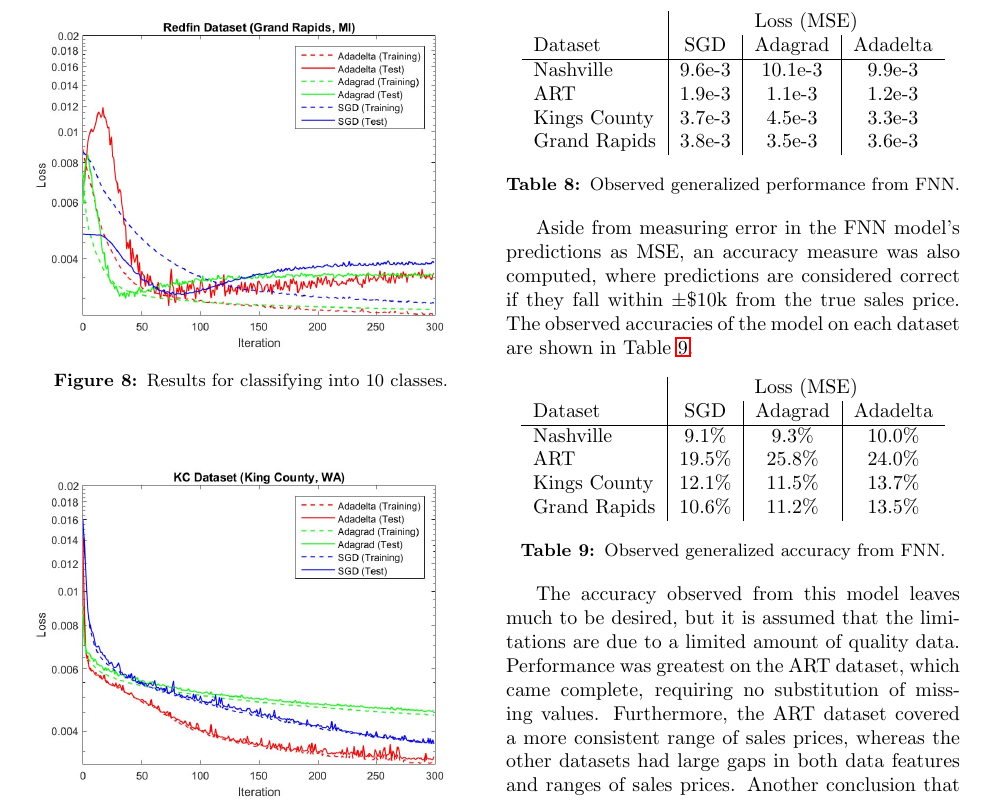
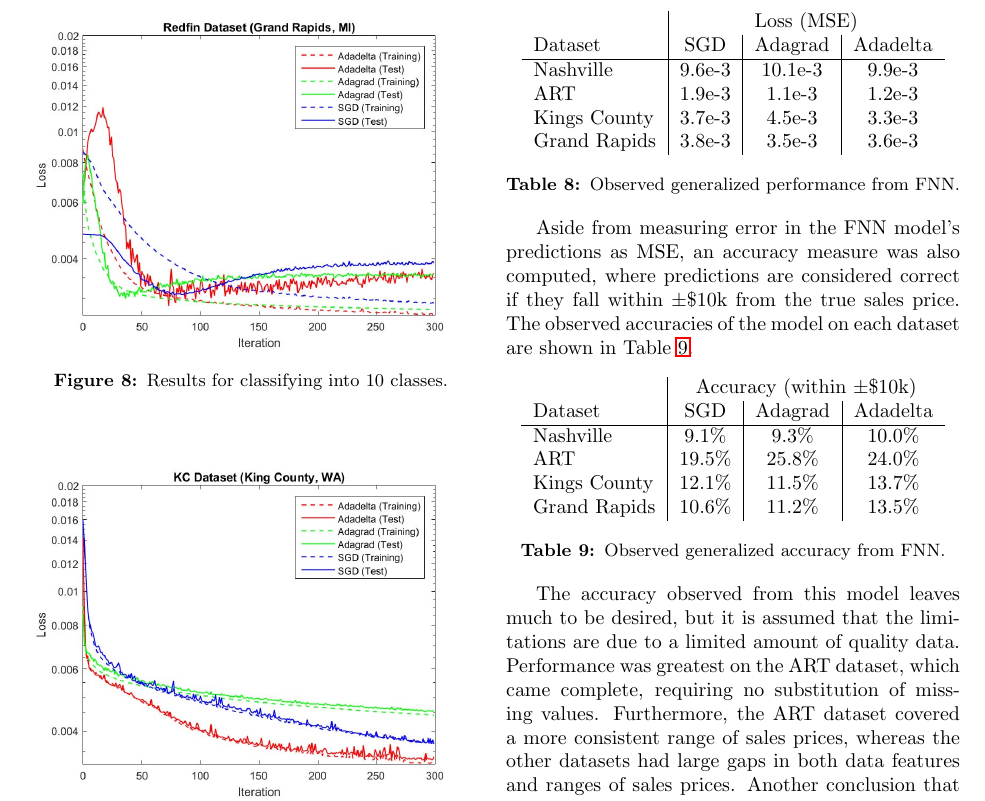
Before and after one commit to msu-ml/17spr_lingg_langford_lucero, a LaTeX document (FinalReport/Final.tex): part of page 8 of 9, cut so that both start at the same text. Compiled offline with pdfLaTeX.

Commit message:
fixed one more typo

```diff
--- a/FinalReport/Final.tex
+++ b/FinalReport/Final.tex
@@ -356,7 +356,7 @@
 		\begin{center}
 		\captionsetup{type=table}
 		\begin{tabular}{l|c|c|c}
-			& \multicolumn{3}{c}{Loss (MSE)} \\
+			& \multicolumn{3}{c}{Accuracy (within \(\pm\)\$10k)} \\
 			Dataset & SGD & Adagrad & Adadelta \\
 			\hline
 			Nashville & \(9.1\%\) & \(9.3\%\) & \(10.0\%\) \\
```
Also changed, not shown: FinalReport/Final.pdf.
